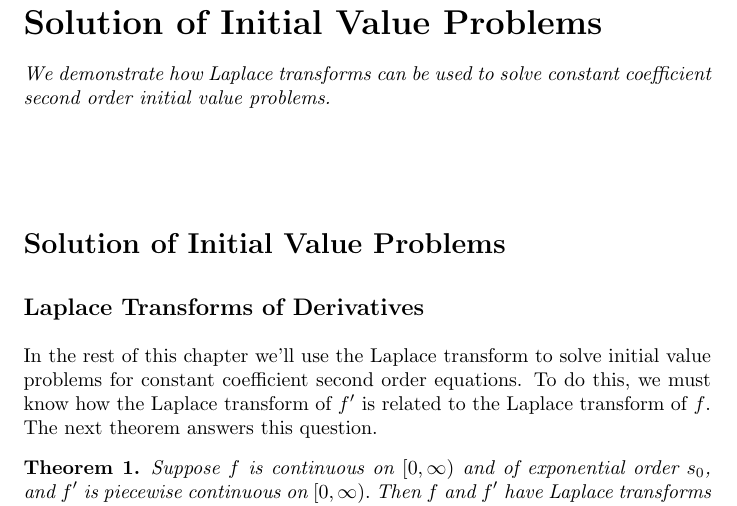
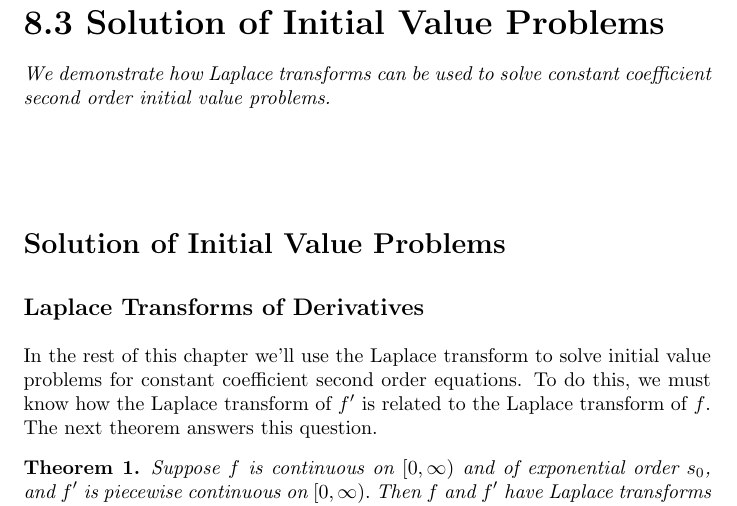
Before and after one commit to OhioOER/DifferentialEquations, a LaTeX document (ivpLaplace/ivpLaplace.tex): part of page 1 of 7, cut so that both start at the same text. Compiled offline with pdfLaTeX; a LaTeX package or settings file that is missing is left out.

Commit message:
Update ivpLaplace.tex

```diff
--- a/ivpLaplace/ivpLaplace.tex
+++ b/ivpLaplace/ivpLaplace.tex
@@ -2,7 +2,7 @@
 
 \input{../preamble.tex}
 
-\title{Solution of Initial Value Problems}%\label{Module 7-ADEF}
+\title{8.3 Solution of Initial Value Problems}%\label{Module 7-ADEF}
 
 \begin{document}
 
```
